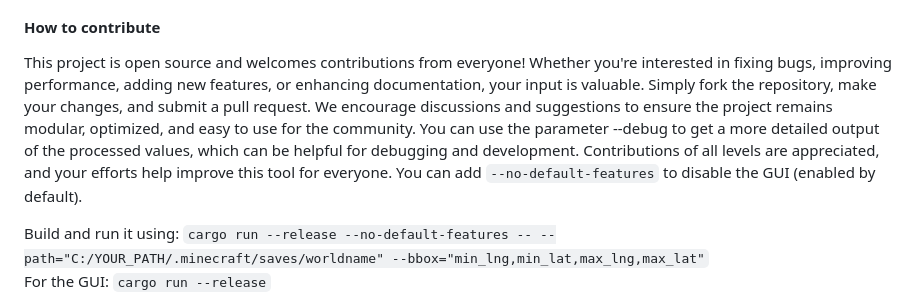
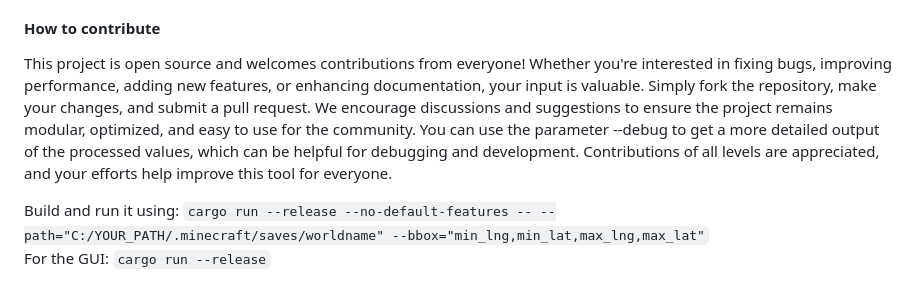
Before and after one commit to my1172-tech/ArnisPLATEAU, a Markdown page: README.md, the part around the change. Rendered like a GitHub page.

Commit message:
Remove note about running with no-default-features

````diff
--- a/README.md
+++ b/README.md
@@ -93,7 +93,7 @@ Feel free to choose an item from the To-Do or Known Bugs list, or bring your own
 - **Cross-Platform Support**: Ensure the project runs smoothly on Windows, macOS, and Linux.
 
 #### How to contribute
-This project is open source and welcomes contributions from everyone! Whether you're interested in fixing bugs, improving performance, adding new features, or enhancing documentation, your input is valuable. Simply fork the repository, make your changes, and submit a pull request. We encourage discussions and suggestions to ensure the project remains modular, optimized, and easy to use for the community. You can use the parameter --debug to get a more detailed output of the processed values, which can be helpful for debugging and development. Contributions of all levels are appreciated, and your efforts help improve this tool for everyone. You can add `--no-default-features` to disable the GUI (enabled by default).
+This project is open source and welcomes contributions from everyone! Whether you're interested in fixing bugs, improving performance, adding new features, or enhancing documentation, your input is valuable. Simply fork the repository, make your changes, and submit a pull request. We encourage discussions and suggestions to ensure the project remains modular, optimized, and easy to use for the community. You can use the parameter --debug to get a more detailed output of the processed values, which can be helpful for debugging and development. Contributions of all levels are appreciated, and your efforts help improve this tool for everyone.
 
 Build and run it using: ```cargo run --release --no-default-features -- --path="C:/YOUR_PATH/.minecraft/saves/worldname" --bbox="min_lng,min_lat,max_lng,max_lat"```<br>
 For the GUI: ```cargo run --release```<br>
````
